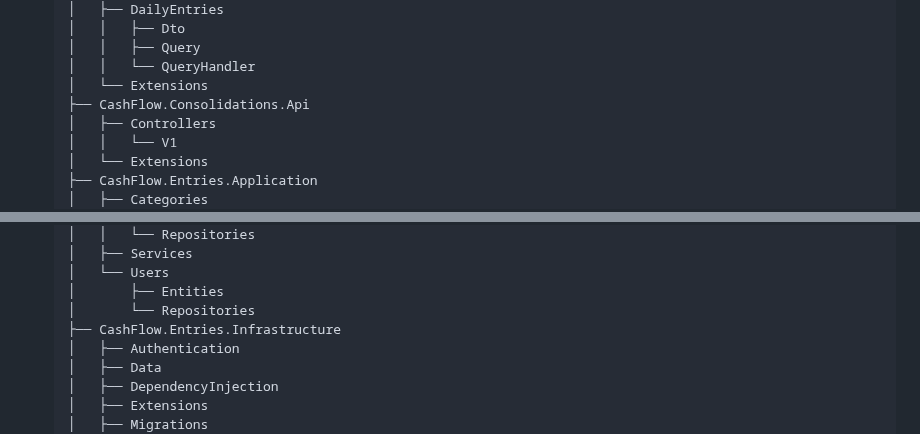
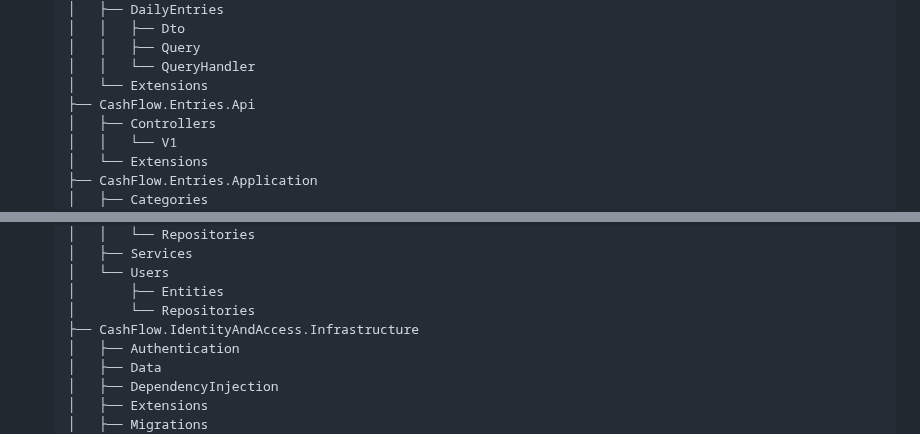
Before and after one commit to rkdcoder/cashflow, a Markdown page: README.md, 2 parts joined by grey strips. Rendered like a GitHub page.

Commit message:
Update README.md ajuste duplicidade

```diff
--- a/README.md
+++ b/README.md
@@ -75,7 +75,7 @@ A solução foi organizada conforme definido no desenho a seguir, garantindo cla
   │   │   ├── Query
   │   │   └── QueryHandler
   │   └── Extensions
-  ├── CashFlow.Consolidations.Api
+  ├── CashFlow.Entries.Api
   │   ├── Controllers
   │   │   └── V1
   │   └── Extensions
@@ -137,7 +137,7 @@ A solução foi organizada conforme definido no desenho a seguir, garantindo cla
   │   └── Users
   │       ├── Entities
   │       └── Repositories
-  ├── CashFlow.Entries.Infrastructure
+  ├── CashFlow.IdentityAndAccess.Infrastructure
   │   ├── Authentication
   │   ├── Data
   │   ├── DependencyInjection
```
